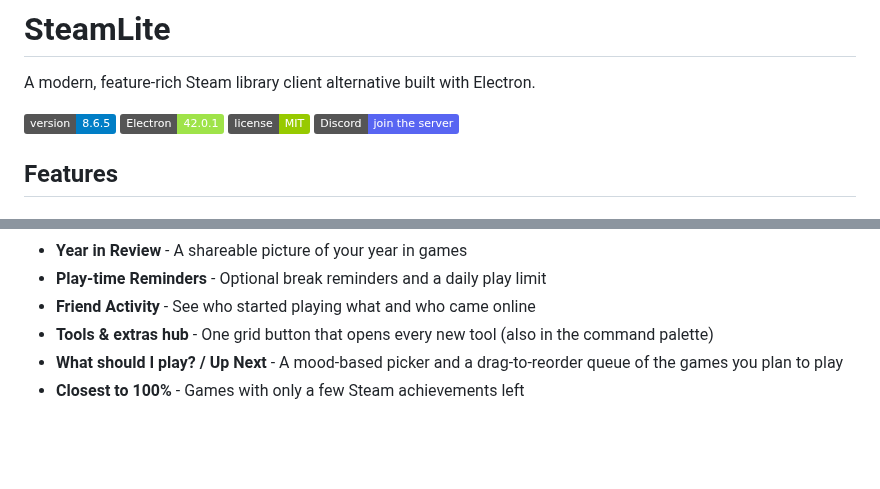
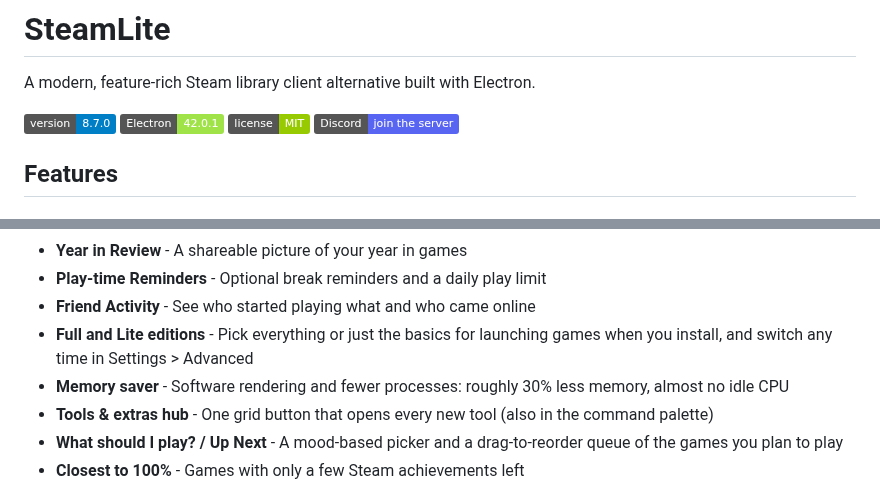
Before and after one commit to imnotfisy/SteamLite, a Markdown page: README.md, 2 parts joined by grey strips. GitHub-like rendering; badges without logos; blank space fills up the shorter version.

Commit message:
README for 8.7.0

```diff
--- a/README.md
+++ b/README.md
@@ -2,7 +2,7 @@
 
 A modern, feature-rich Steam library client alternative built with Electron.
 
-![SteamLite Version](https://img.shields.io/badge/version-8.6.5-blue)
+![SteamLite Version](https://img.shields.io/badge/version-8.7.0-blue)
 ![Electron](https://img.shields.io/badge/Electron-42.0.1-9FE349)
 ![License](https://img.shields.io/badge/license-MIT-green)
 [![Discord](https://img.shields.io/badge/Discord-join%20the%20server-5865F2?logo=discord&logoColor=white)](https://discord.gg/2VP6x6Rvak)
@@ -49,6 +49,8 @@ A modern, feature-rich Steam library client alternative built with Electron.
 - **Year in Review** - A shareable picture of your year in games
 - **Play-time Reminders** - Optional break reminders and a daily play limit
 - **Friend Activity** - See who started playing what and who came online
+- **Full and Lite editions** - Pick everything or just the basics for launching games when you install, and switch any time in Settings > Advanced
+- **Memory saver** - Software rendering and fewer processes: roughly 30% less memory, almost no idle CPU
 - **Tools & extras hub** - One grid button that opens every new tool (also in the command palette)
 - **What should I play? / Up Next** - A mood-based picker and a drag-to-reorder queue of the games you plan to play
 - **Closest to 100%** - Games with only a few Steam achievements left
```
